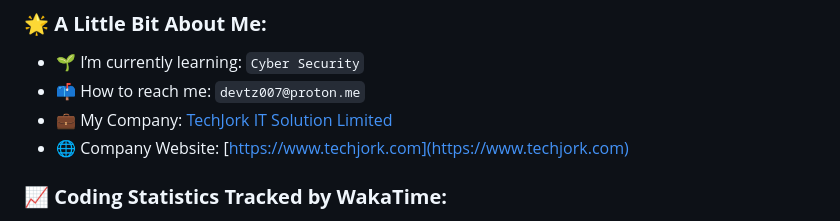
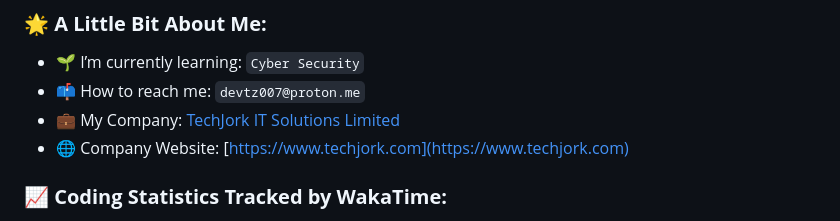
Before and after one commit to devtz007/devtz007, a Markdown page: README.md, the part around the change. Drawn GitHub-style.

```diff
--- a/README.md
+++ b/README.md
@@ -18,7 +18,7 @@
 
 - 🌱 I’m currently learning: `Cyber Security`
 - 📫 How to reach me: `devtz007@proton.me`
-- 💼 My Company: [TechJork IT Solution Limited](https://www.techjork.com)
+- 💼 My Company: [TechJork IT Solutions Limited](https://www.techjork.com)
 - 🌐 Company Website: [https://www.techjork.com](https://www.techjork.com)
 
 
```
